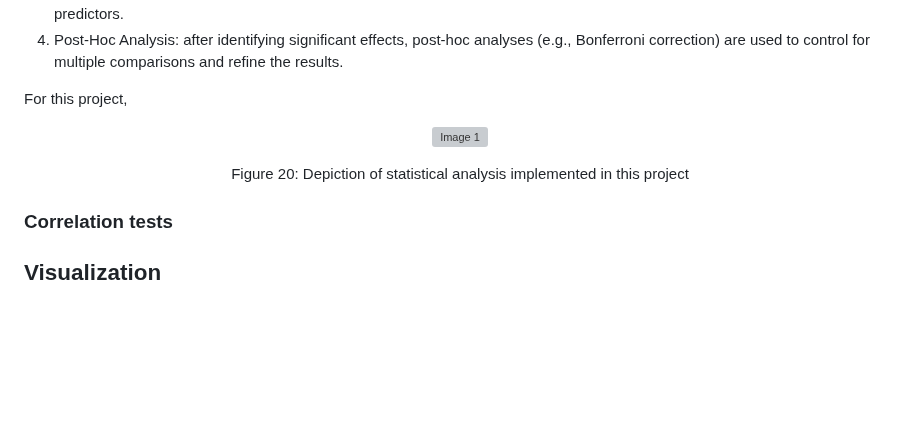
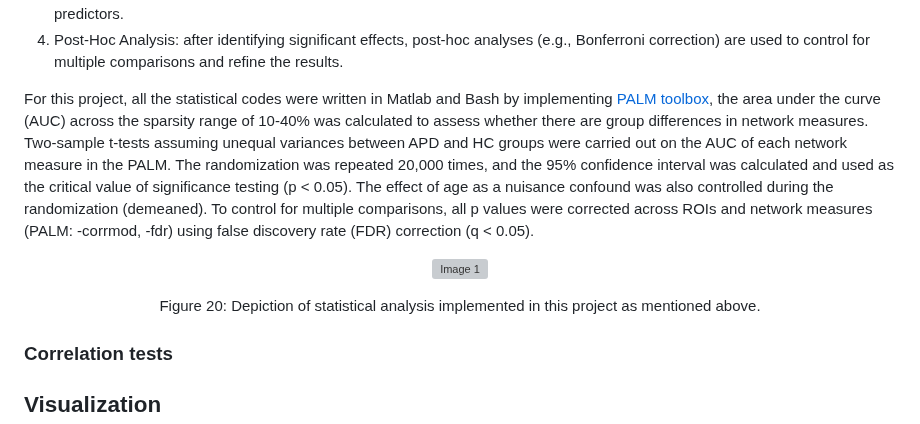
Before and after one commit to M31glx/APD-fMRI, a Markdown page: README.md, the part around one of its changes. Drawn GitHub-style; blank space fills up the shorter version; grey boxes are pictures that could not be loaded.

```diff
--- a/README.md
+++ b/README.md
@@ -357,9 +357,7 @@ Procedure:
 3. Hypothesis Testing: Perform statistical tests (e.g., t-tests, F-tests) on the coefficients to determine the significance of the predictors.
 4. Post-Hoc Analysis: after identifying significant effects, post-hoc analyses (e.g., Bonferroni correction) are used to control for multiple comparisons and refine the results.
 
-For this project,
-
-
+For this project, all the statistical codes were written in Matlab and Bash by implementing [PALM toolbox](https://github.com/andersonwinkler/PALM), the area under the curve (AUC) across the sparsity range of 10-40% was calculated to assess whether there are group differences in network measures. Two-sample t-tests assuming unequal variances between APD and HC groups were carried out on the AUC of each network measure in the PALM. The randomization was repeated 20,000 times, and the 95% confidence interval was calculated and used as the critical value of significance testing (p < 0.05). The effect of age as a nuisance confound was also controlled during the randomization (demeaned). To control for multiple comparisons, all p values were corrected across ROIs and network measures (PALM: -corrmod, -fdr) using false discovery rate (FDR) correction (q < 0.05).
 
 
 <p align="center">
@@ -367,7 +365,7 @@ For this project,
 </p>
 
 <p align="center">
-Figure 20: Depiction of statistical analysis implemented in this project
+Figure 20: Depiction of statistical analysis implemented in this project as mentioned above.
 </p>
 
 ### Correlation tests
```
Also changed, not shown: other parts of README.md (+1 -1 lines).
